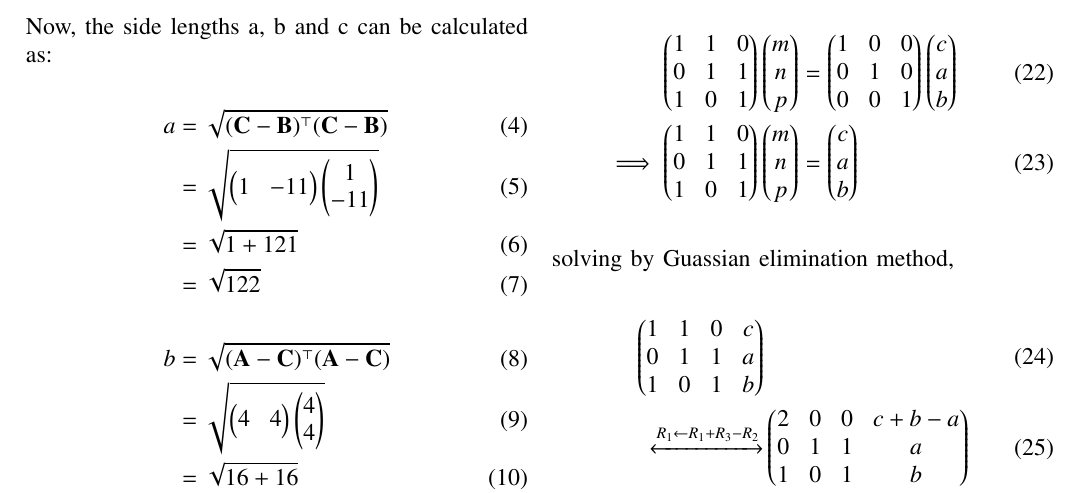
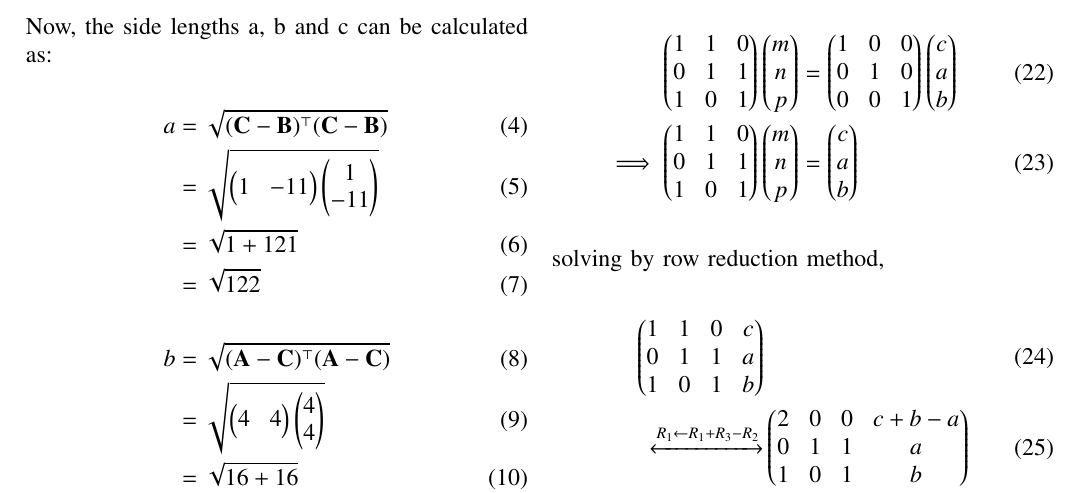
Before and after one commit to UnsolvedMechanism/Probability-and-Random-Variables, a LaTeX paper (1)_1.5.11/main.tex): part of page 1 of 2, cut so that both start at the same text. Compiled offline with pdfLaTeX.

Commit message:
Submission

```diff
--- a/1)_1.5.11/main.tex
+++ b/1)_1.5.11/main.tex
@@ -249,7 +249,7 @@ these 3 equations can be written as:
     \myvec{1&1&0\\0&1&1\\1&0&1\\}\myvec{m\\n\\p} &= \myvec{1&0&0\\0&1&0\\0&0&1}\myvec{c\\a\\b}\\
     \implies\myvec{1&1&0\\0&1&1\\1&0&1\\}\myvec{m\\n\\p} &= \myvec{c\\a\\b}
 \end{align}
-solving by Guassian elimination method,
+solving by row reduction method,
 \begin{align}
     \myvec{1&1&0&c\\0&1&1&a\\1&0&1&b}\\
     \xleftrightarrow[]{R_1 \leftarrow R_1+R_3-R_2}&
```
